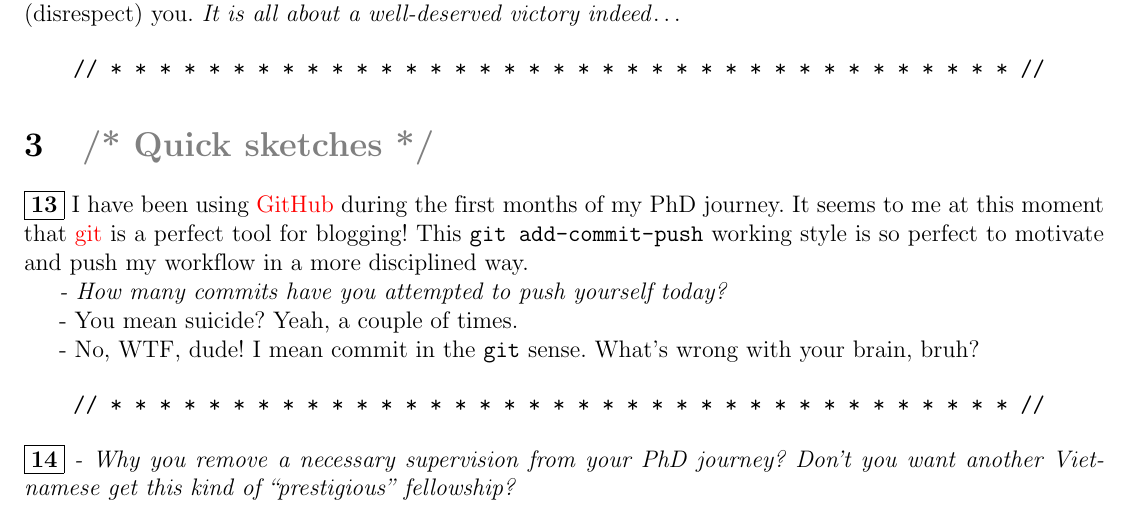
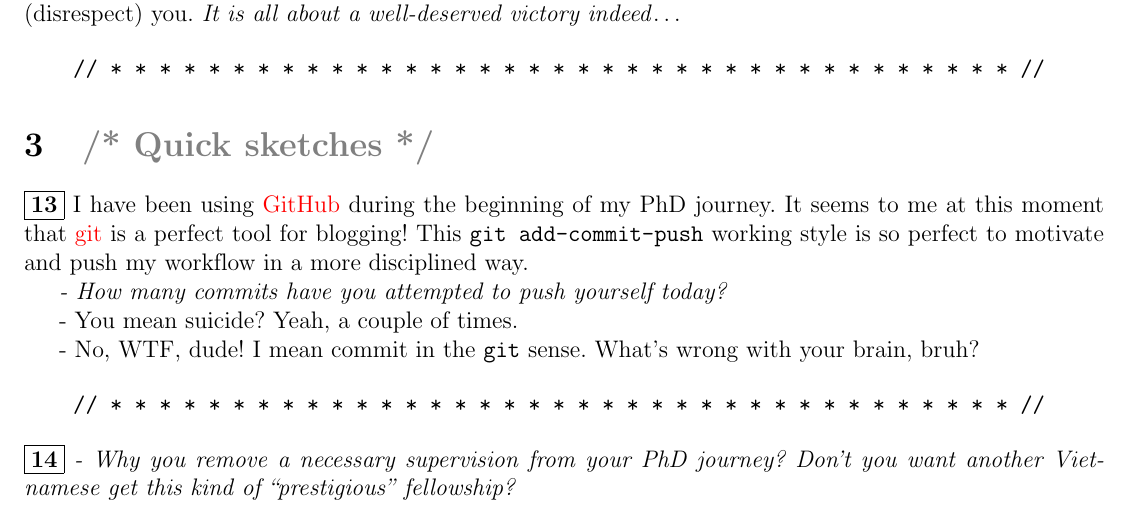
Before and after one commit to NQBH/miscellaneous, a LaTeX paper (blog/psychological_manipulation/NQBH_psychological_manipulation.tex): part of page 14 of 19, cut so that both start at the same text. Compiled offline with pdfLaTeX.

Commit message:
corrected some typos

```diff
--- a/blog/psychological_manipulation/NQBH_psychological_manipulation.tex
+++ b/blog/psychological_manipulation/NQBH_psychological_manipulation.tex
@@ -448,7 +448,7 @@ Love, trust, and respect are so special. I cannot force/manipulate anyone to giv
 \end{verbatim}
 
 \section{{\color{gray}/* Quick sketches */}}
-\fbox{\textbf{13}} I have been using \href{https://github.com}{GitHub} during the first months of my PhD journey. It seems to me at this moment that \href{https://git-scm.com/}{git} is a perfect tool for blogging! This \texttt{git add-commit-push} working style is so perfect to motivate and push my workflow in a more disciplined way.
+\fbox{\textbf{13}} I have been using \href{https://github.com}{GitHub} during the beginning of my PhD journey. It seems to me at this moment that \href{https://git-scm.com/}{git} is a perfect tool for blogging! This \texttt{git add-commit-push} working style is so perfect to motivate and push my workflow in a more disciplined way.
 
 \textit{- How many commits have you attempted to push yourself today?}
 
```
